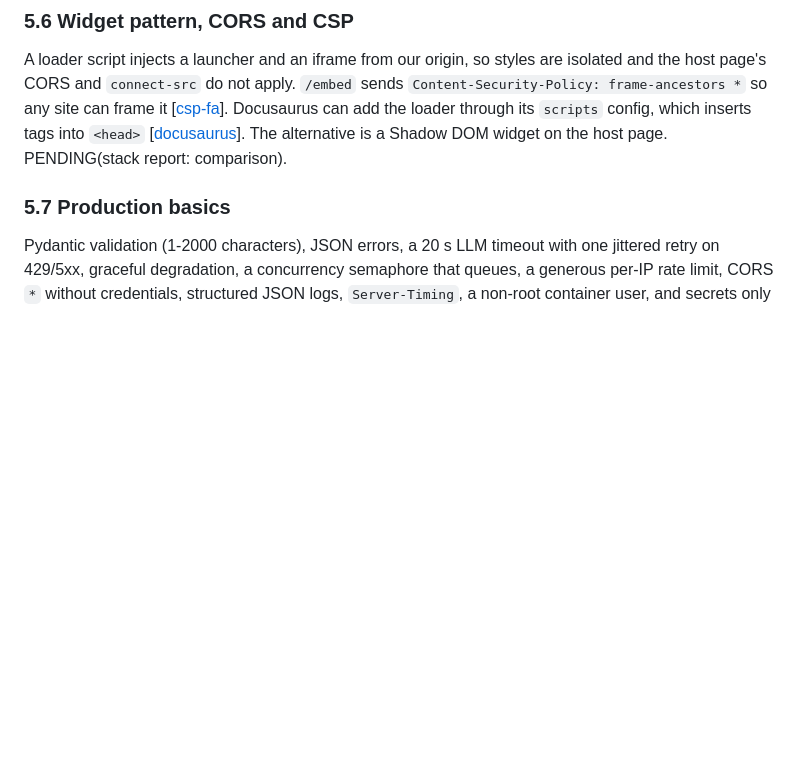
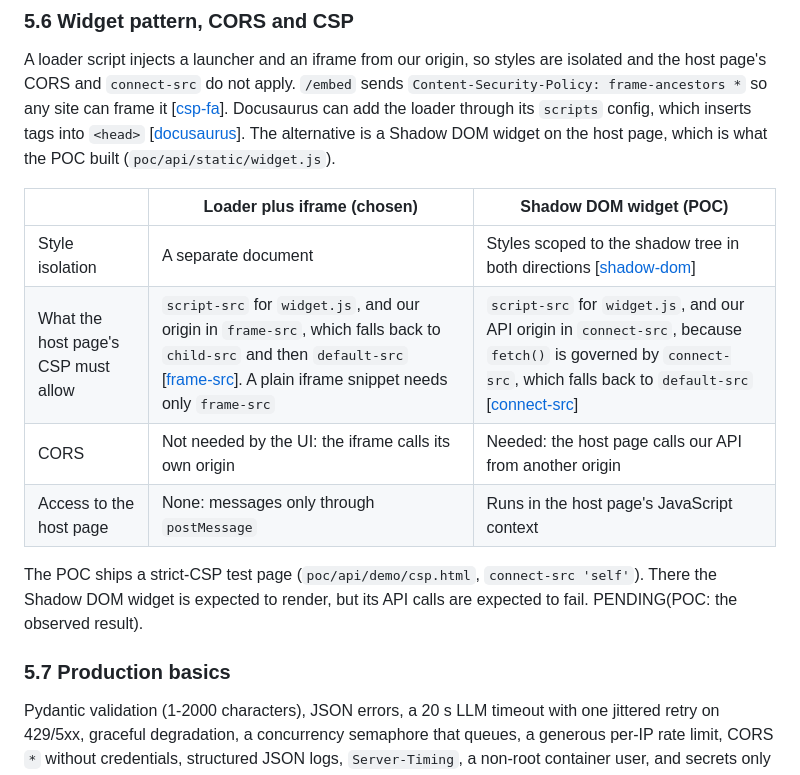
Before and after one commit to techfreakworm/odatalake-explorer, a Markdown page: docs/research.md, the part around one of its changes. Drawn GitHub-style; blank space fills up the shorter version.

Commit message:
docs: compare the iframe and Shadow DOM widget patterns against host-page CSP

```diff
--- a/docs/research.md
+++ b/docs/research.md
@@ -204,7 +204,17 @@ Verified so far:
 A loader script injects a launcher and an iframe from our origin, so styles are isolated and the host page's CORS and
 `connect-src` do not apply. `/embed` sends `Content-Security-Policy: frame-ancestors *` so any site can frame it [[csp-fa]].
 Docusaurus can add the loader through its `scripts` config, which inserts tags into `<head>` [[docusaurus]].
-The alternative is a Shadow DOM widget on the host page. PENDING(stack report: comparison).
+The alternative is a Shadow DOM widget on the host page, which is what the POC built (`poc/api/static/widget.js`).
+
+| | Loader plus iframe (chosen) | Shadow DOM widget (POC) |
+|---|---|---|
+| Style isolation | A separate document | Styles scoped to the shadow tree in both directions [[shadow-dom]] |
+| What the host page's CSP must allow | `script-src` for `widget.js`, and our origin in `frame-src`, which falls back to `child-src` and then `default-src` [[frame-src]]. A plain iframe snippet needs only `frame-src` | `script-src` for `widget.js`, and our API origin in `connect-src`, because `fetch()` is governed by `connect-src`, which falls back to `default-src` [[connect-src]] |
+| CORS | Not needed by the UI: the iframe calls its own origin | Needed: the host page calls our API from another origin |
+| Access to the host page | None: messages only through `postMessage` | Runs in the host page's JavaScript context |
+
+The POC ships a strict-CSP test page (`poc/api/demo/csp.html`, `connect-src 'self'`). There the Shadow DOM widget is
+expected to render, but its API calls are expected to fail. PENDING(POC: the observed result).
 
 ### 5.7 Production basics
 Pydantic validation (1-2000 characters), JSON errors, a 20 s LLM timeout with one jittered retry on 429/5xx, graceful
```
Also changed, not shown: other parts of docs/research.md (+6 -0 lines), docs/plan.md (+3 -3 lines).
